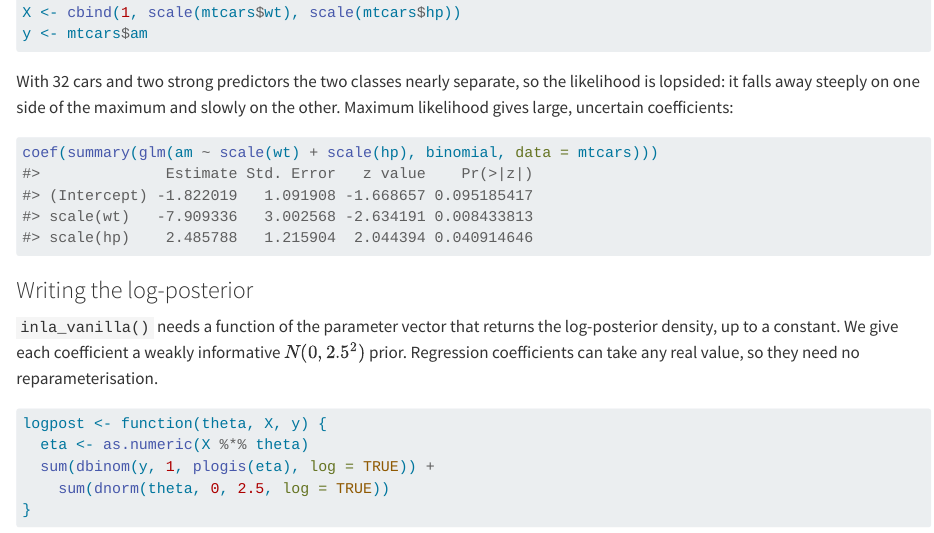
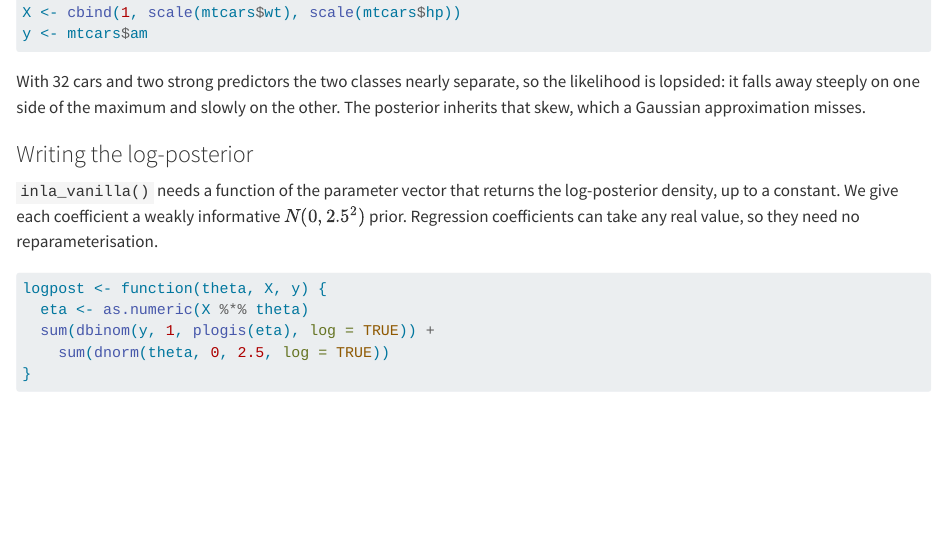
Before and after one commit to haziqj/inlavanilla, a Quarto document (vignettes/inlavanilla.qmd): the page in a window 1100 px wide, from 720 px down. Rendered offline with R 4.5, knitr and Pandoc in place of Quarto, with nearby package versions; some code elsewhere in the file could not run offline.

Commit message:
Drop the glm() aside from the Get started vignette

````diff
--- a/vignettes/inlavanilla.qmd
+++ b/vignettes/inlavanilla.qmd
@@ -70,13 +70,8 @@ y <- mtcars$am
 
 With 32 cars and two strong predictors the two classes nearly separate, so
 the likelihood is lopsided: it falls away steeply on one side of the maximum
-and slowly on the other. Maximum likelihood gives large, uncertain
-coefficients:
-
-```{r}
-#| label: glm
-coef(summary(glm(am ~ scale(wt) + scale(hp), binomial, data = mtcars)))
-```
+and slowly on the other. The posterior inherits that skew, which a Gaussian
+approximation misses.
 
 ### Writing the log-posterior
 
````
